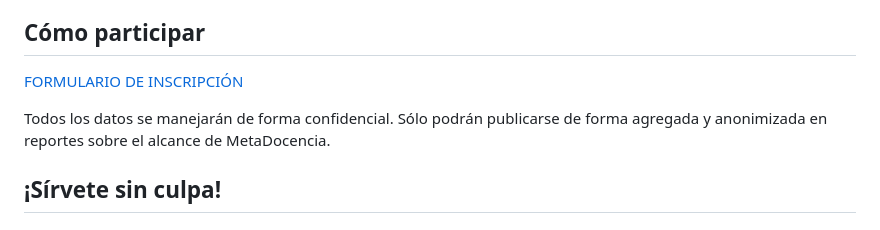
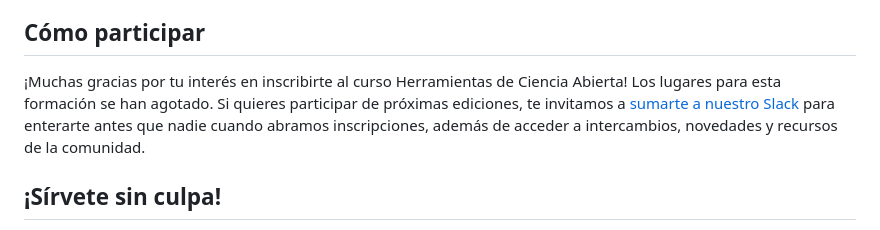
Before and after one commit to MetaDocencia/herramientas-de-ciencia-abierta-abril-2026, a Markdown page: index.md, the part around one of its changes. Rendered like a GitHub page.

```diff
--- a/index.md
+++ b/index.md
@@ -83,9 +82,8 @@ Además, entregaremos un certificado de asistencia de MetaDocencia a quienes par
 
 ## Cómo participar
 
-[FORMULARIO DE INSCRIPCIÓN](https://docs.google.com/forms/d/e/1FAIpQLSdXoL5vb_lcwxh7XWee_htsxfBPPiichT_k9RV2ZoST1naicA/viewform)
-
-Todos los datos se manejarán de forma confidencial. Sólo podrán publicarse de forma agregada y anonimizada en reportes sobre el alcance de MetaDocencia.
+¡Muchas gracias por tu interés en inscribirte al curso Herramientas de Ciencia Abierta!
+Los lugares para esta formación se han agotado. Si quieres participar de próximas ediciones, te invitamos a [sumarte a nuestro Slack](https://w3id.org/metadocencia/slack) para enterarte antes que nadie cuando abramos inscripciones, además de acceder a intercambios, novedades y recursos de la comunidad.
 
 ## ¡Sírvete sin culpa!
 
```
Also changed, not shown: other parts of index.md (+1 -2 lines).
